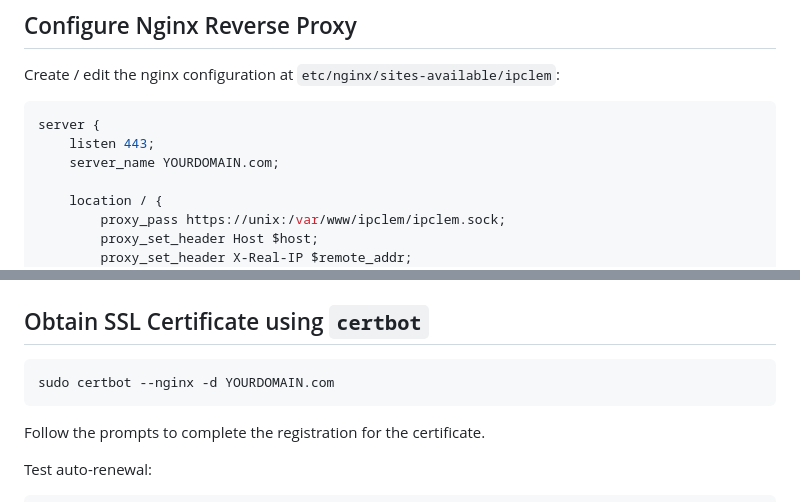
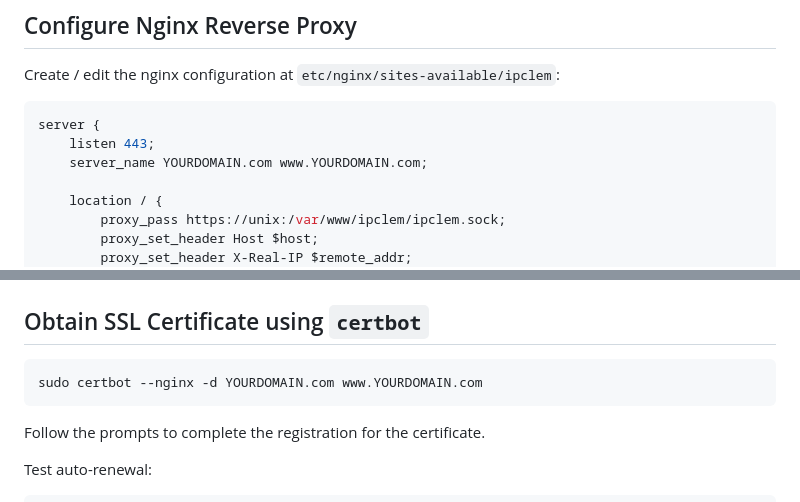
Before and after one commit to cobycodes/ipclem, a Markdown page: README.md, 2 parts joined by grey strips. GitHub-like rendering.

Commit message:
Update README.md
added www

Signed-off-by: Coby Godfrey <57882118+cobycodes@users.noreply.github.com>

````diff
--- a/README.md
+++ b/README.md
@@ -126,7 +126,7 @@ Create / edit the nginx configuration at ``etc/nginx/sites-available/ipclem``:
 ```nginx
 server {
     listen 443;
-    server_name YOURDOMAIN.com;
+    server_name YOURDOMAIN.com www.YOURDOMAIN.com;
 
     location / {
         proxy_pass https://unix:/var/www/ipclem/ipclem.sock;
@@ -147,7 +147,7 @@ sudo systemctl restart nginx
 
 ## Obtain SSL Certificate using ``certbot``
 ```bash
-sudo certbot --nginx -d YOURDOMAIN.com
+sudo certbot --nginx -d YOURDOMAIN.com www.YOURDOMAIN.com
 ```
 Follow the prompts to complete the registration for the certificate.
 
````
